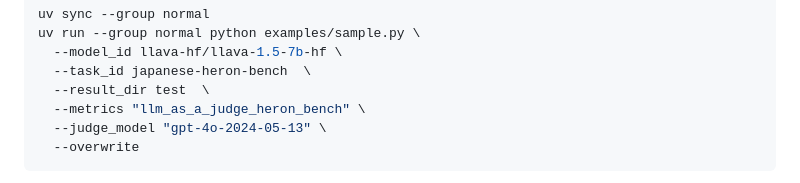
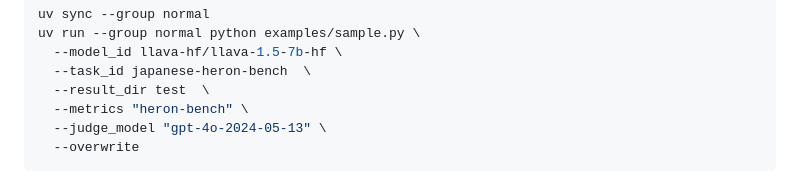
Before and after one commit to umiyuki/llm-jp-eval-mm, a Markdown page: README.md, the part around the change. Drawn GitHub-style.

````diff
--- a/README.md
+++ b/README.md
@@ -70,7 +70,7 @@ uv run --group normal python examples/sample.py \
   --model_id llava-hf/llava-1.5-7b-hf \
   --task_id japanese-heron-bench  \
   --result_dir test  \
-  --metrics "llm_as_a_judge_heron_bench" \
+  --metrics "heron-bench" \
   --judge_model "gpt-4o-2024-05-13" \
   --overwrite
 ```
````
